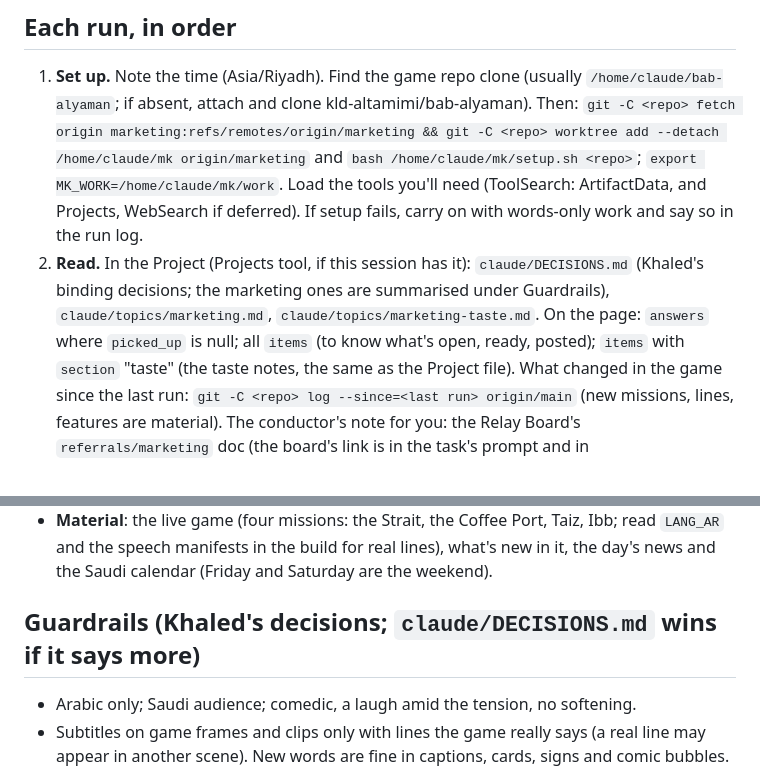
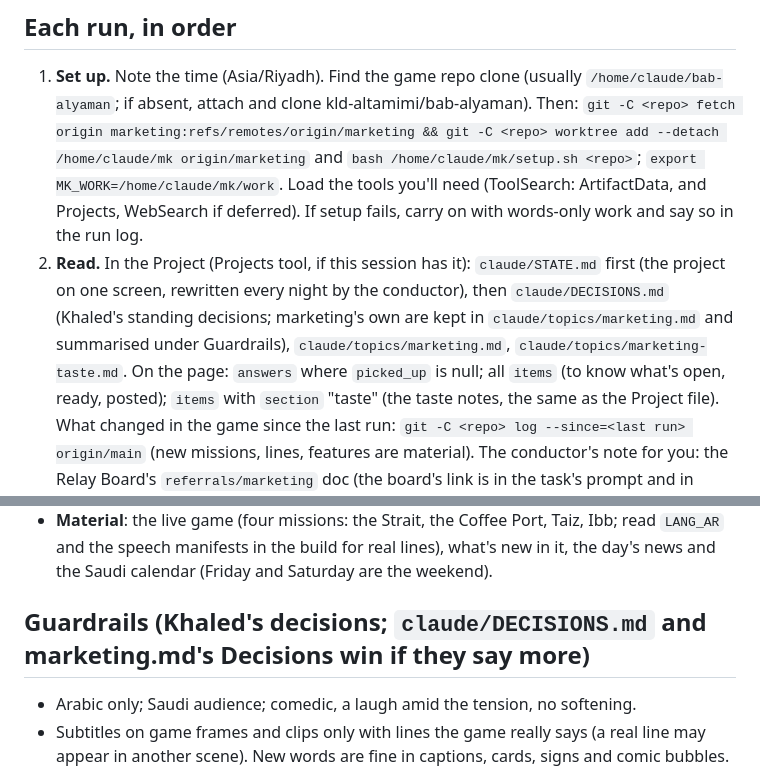
Before and after one commit to kld-altamimi/bab-alyaman, a Markdown page: DAILY.md, 2 parts joined by grey strips. GitHub-like rendering.

Commit message:
Daily playbook: read STATE.md first (f57), marketing's own decisions now live in its topic file
Co-Authored-By: Claude Opus 5.5 <noreply@anthropic.com>
Claude-Session: https://claude.ai/code/session_015XqqAcf1HQMaveXCfHri18

```diff
--- a/DAILY.md
+++ b/DAILY.md
@@ -32,8 +32,10 @@ the Artifact tool (`publish`, `url` = the page, `asset: true`, `file_paths`). Tr
    and `bash /home/claude/mk/setup.sh <repo>`; `export MK_WORK=/home/claude/mk/work`. Load the tools you'll need
    (ToolSearch: ArtifactData, and Projects, WebSearch if deferred). If setup fails, carry on with words-only work and
    say so in the run log.
-2. **Read.** In the Project (Projects tool, if this session has it): `claude/DECISIONS.md` (Khaled's binding decisions;
-   the marketing ones are summarised under Guardrails), `claude/topics/marketing.md`, `claude/topics/marketing-taste.md`.
+2. **Read.** In the Project (Projects tool, if this session has it): `claude/STATE.md` first (the project on one screen,
+   rewritten every night by the conductor), then `claude/DECISIONS.md` (Khaled's standing decisions; marketing's own are
+   kept in `claude/topics/marketing.md` and summarised under Guardrails), `claude/topics/marketing.md`,
+   `claude/topics/marketing-taste.md`.
    On the page: `answers` where `picked_up` is null; all `items` (to know what's open, ready, posted); `items` with
    `section` "taste" (the taste notes, the same as the Project file). What changed in the game since the last run:
    `git -C <repo> log --since=<last run> origin/main` (new missions, lines, features are material).
@@ -133,7 +135,7 @@ apps), and the week's direction in two lines.
   manifests in the build for real lines), what's new in it, the day's news and the Saudi calendar (Friday and Saturday
   are the weekend).
 
-## Guardrails (Khaled's decisions; `claude/DECISIONS.md` wins if it says more)
+## Guardrails (Khaled's decisions; `claude/DECISIONS.md` and marketing.md's Decisions win if they say more)
 
 - Arabic only; Saudi audience; comedic, a laugh amid the tension, no softening.
 - Subtitles on game frames and clips only with lines the game really says (a real line may appear in another scene).
```
